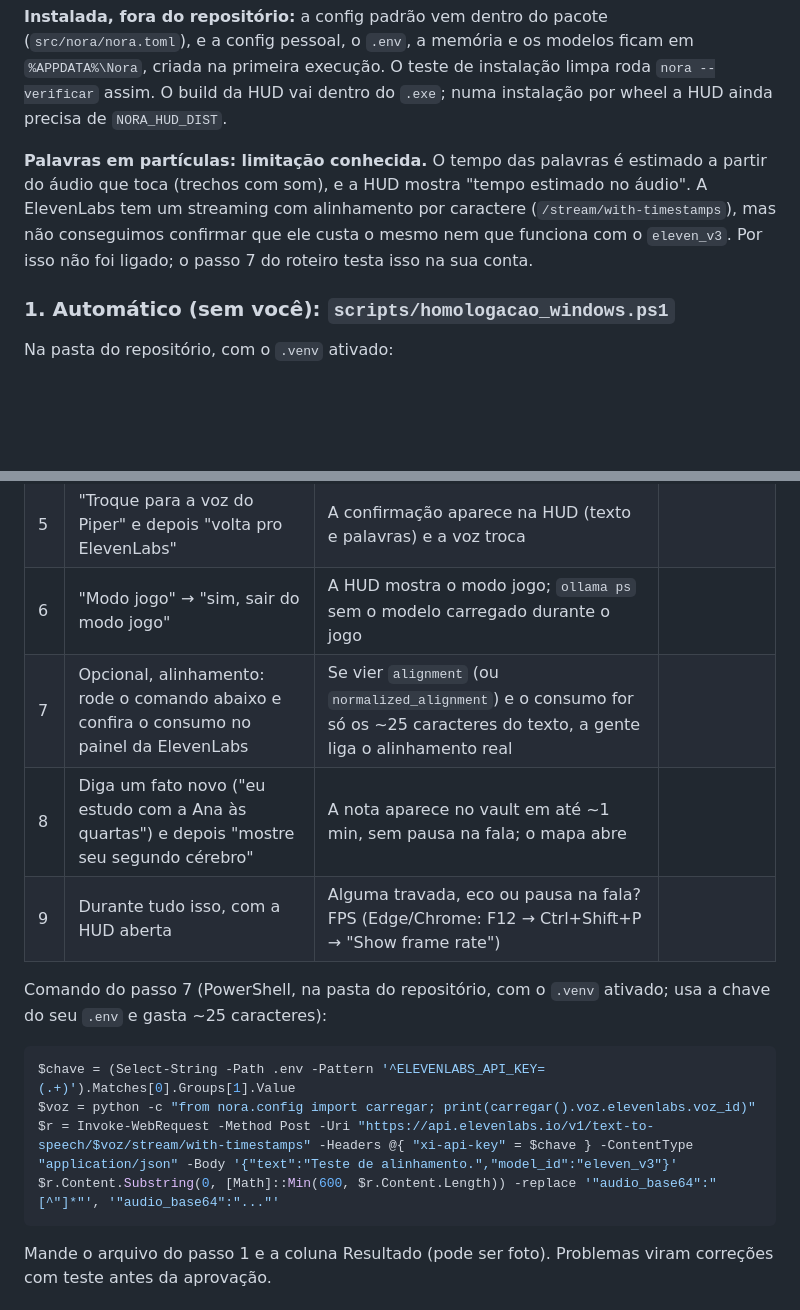
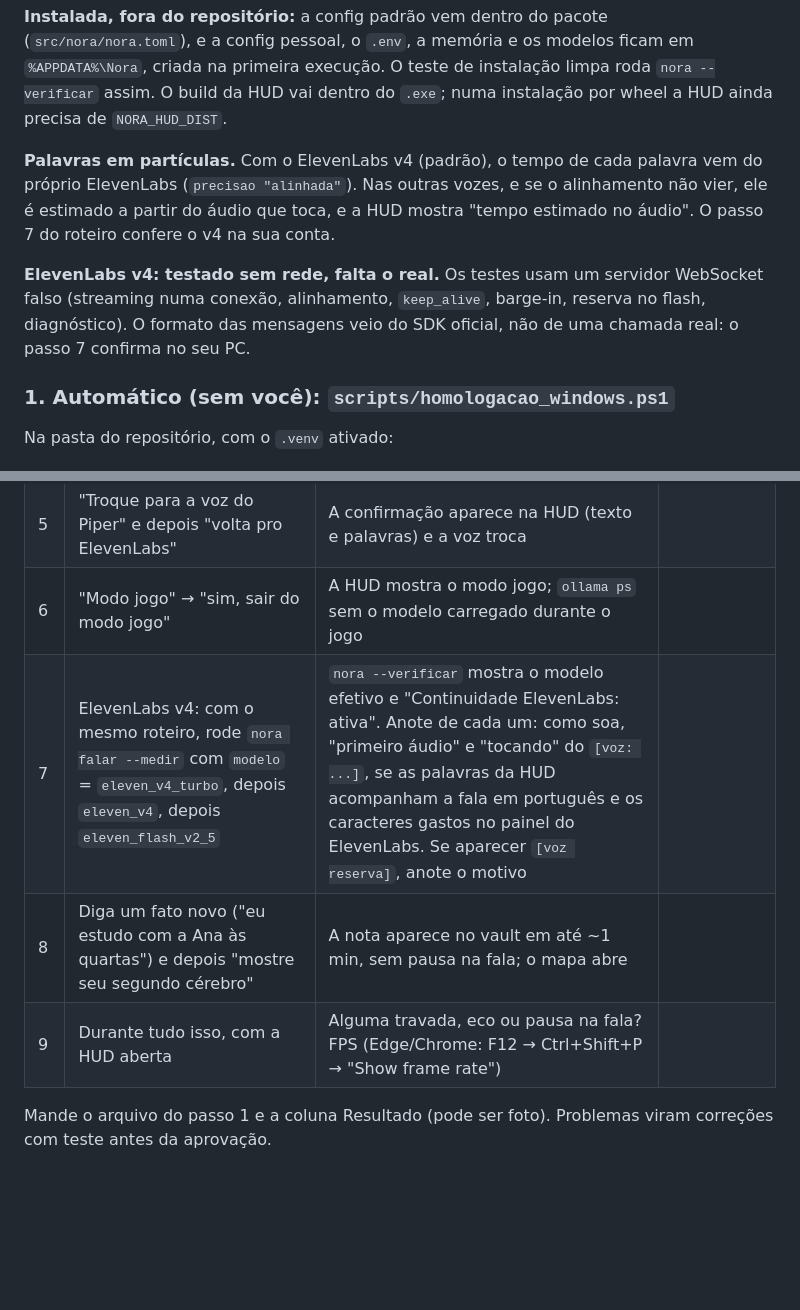
Before and after one commit to Gabitoprof/Nora, a Markdown page: docs/HOMOLOGACAO.md, 2 parts joined by grey strips. Rendered like a GitHub page; blank space fills up the shorter version.

````diff
--- a/docs/HOMOLOGACAO.md
+++ b/docs/HOMOLOGACAO.md
@@ -83,7 +83,9 @@ Correções da revisão aplicadas e cobertas por testes automatizados (CI Window
 
 **Instalada, fora do repositório:** a config padrão vem dentro do pacote (`src/nora/nora.toml`), e a config pessoal, o `.env`, a memória e os modelos ficam em `%APPDATA%\Nora`, criada na primeira execução. O teste de instalação limpa roda `nora --verificar` assim. O build da HUD vai dentro do `.exe`; numa instalação por wheel a HUD ainda precisa de `NORA_HUD_DIST`.
 
-**Palavras em partículas: limitação conhecida.** O tempo das palavras é estimado a partir do áudio que toca (trechos com som), e a HUD mostra "tempo estimado no áudio". A ElevenLabs tem um streaming com alinhamento por caractere (`/stream/with-timestamps`), mas não conseguimos confirmar que ele custa o mesmo nem que funciona com o `eleven_v3`. Por isso não foi ligado; o passo 7 do roteiro testa isso na sua conta.
+**Palavras em partículas.** Com o ElevenLabs v4 (padrão), o tempo de cada palavra vem do próprio ElevenLabs (`precisao "alinhada"`). Nas outras vozes, e se o alinhamento não vier, ele é estimado a partir do áudio que toca, e a HUD mostra "tempo estimado no áudio". O passo 7 do roteiro confere o v4 na sua conta.
+
+**ElevenLabs v4: testado sem rede, falta o real.** Os testes usam um servidor WebSocket falso (streaming numa conexão, alinhamento, `keep_alive`, barge-in, reserva no flash, diagnóstico). O formato das mensagens veio do SDK oficial, não de uma chamada real: o passo 7 confirma no seu PC.
 
 ### 1. Automático (sem você): `scripts/homologacao_windows.ps1`
 
@@ -146,18 +148,9 @@ Antes: `git pull`, `.venv\Scripts\activate`, Ollama aberto, ElevenLabs como voz
 | 4 | Fale por cima da Nora no meio da resposta | Ela para (barge-in) ou, se ainda não houver barge-in no seu modo, anote o que acontece | |
 | 5 | "Troque para a voz do Piper" e depois "volta pro ElevenLabs" | A confirmação aparece na HUD (texto e palavras) e a voz troca | |
 | 6 | "Modo jogo" → "sim, sair do modo jogo" | A HUD mostra o modo jogo; `ollama ps` sem o modelo carregado durante o jogo | |
-| 7 | Opcional, alinhamento: rode o comando abaixo e confira o consumo no painel da ElevenLabs | Se vier `alignment` (ou `normalized_alignment`) e o consumo for só os ~25 caracteres do texto, a gente liga o alinhamento real | |
+| 7 | ElevenLabs v4: com o mesmo roteiro, rode `nora falar --medir` com `modelo` = `eleven_v4_turbo`, depois `eleven_v4`, depois `eleven_flash_v2_5` | `nora --verificar` mostra o modelo efetivo e "Continuidade ElevenLabs: ativa". Anote de cada um: como soa, "primeiro áudio" e "tocando" do `[voz: ...]`, se as palavras da HUD acompanham a fala em português e os caracteres gastos no painel do ElevenLabs. Se aparecer `[voz reserva]`, anote o motivo | |
 | 8 | Diga um fato novo ("eu estudo com a Ana às quartas") e depois "mostre seu segundo cérebro" | A nota aparece no vault em até ~1 min, sem pausa na fala; o mapa abre | |
 | 9 | Durante tudo isso, com a HUD aberta | Alguma travada, eco ou pausa na fala? FPS (Edge/Chrome: F12 → Ctrl+Shift+P → "Show frame rate") | |
-
-Comando do passo 7 (PowerShell, na pasta do repositório, com o `.venv` ativado; usa a chave do seu `.env` e gasta ~25 caracteres):
-
-```powershell
-$chave = (Select-String -Path .env -Pattern '^ELEVENLABS_API_KEY=(.+)').Matches[0].Groups[1].Value
-$voz = python -c "from nora.config import carregar; print(carregar().voz.elevenlabs.voz_id)"
-$r = Invoke-WebRequest -Method Post -Uri "https://api.elevenlabs.io/v1/text-to-speech/$voz/stream/with-timestamps" -Headers @{ "xi-api-key" = $chave } -ContentType "application/json" -Body '{"text":"Teste de alinhamento.","model_id":"eleven_v3"}'
-$r.Content.Substring(0, [Math]::Min(600, $r.Content.Length)) -replace '"audio_base64":"[^"]*"', '"audio_base64":"..."'
-```
 
 Mande o arquivo do passo 1 e a coluna Resultado (pode ser foto). Problemas viram correções com teste antes da aprovação.
 
````
Also changed, not shown: CHANGELOG.md (+8 -0 lines), docs/VOZ.md (+37 -2 lines).
